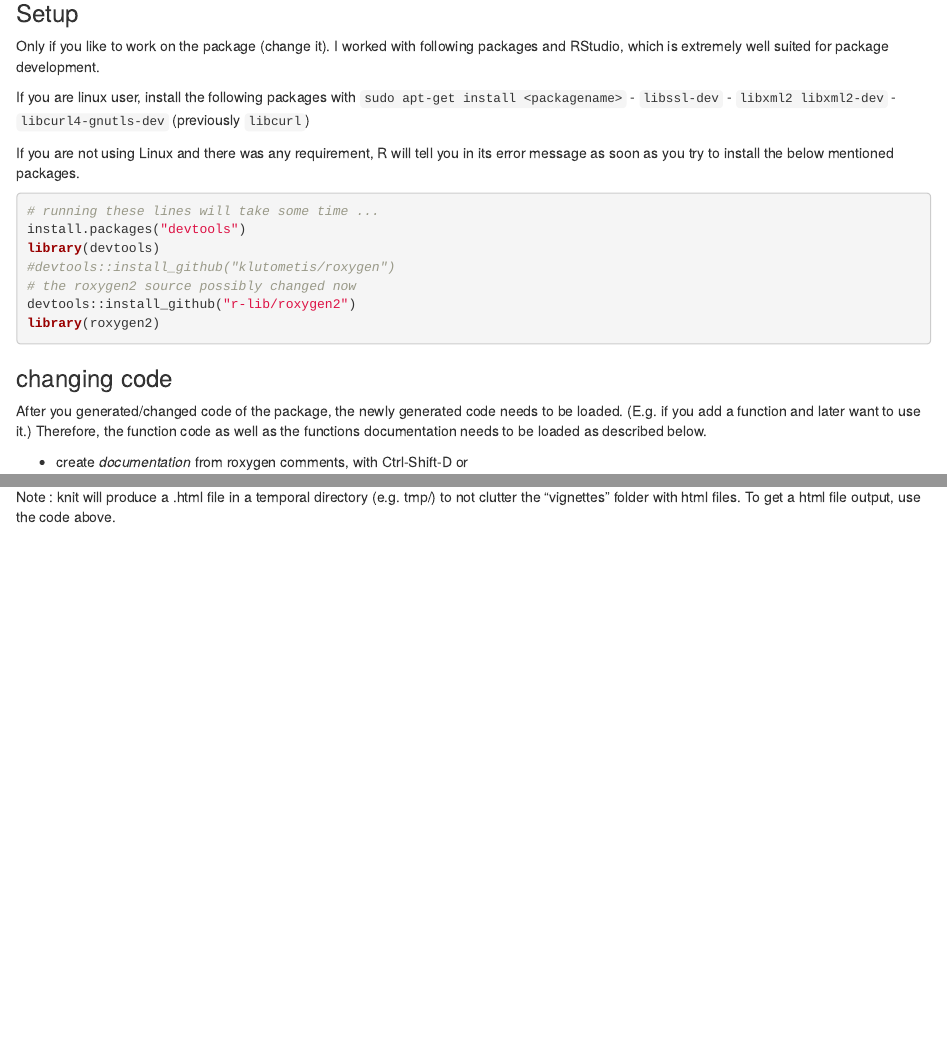
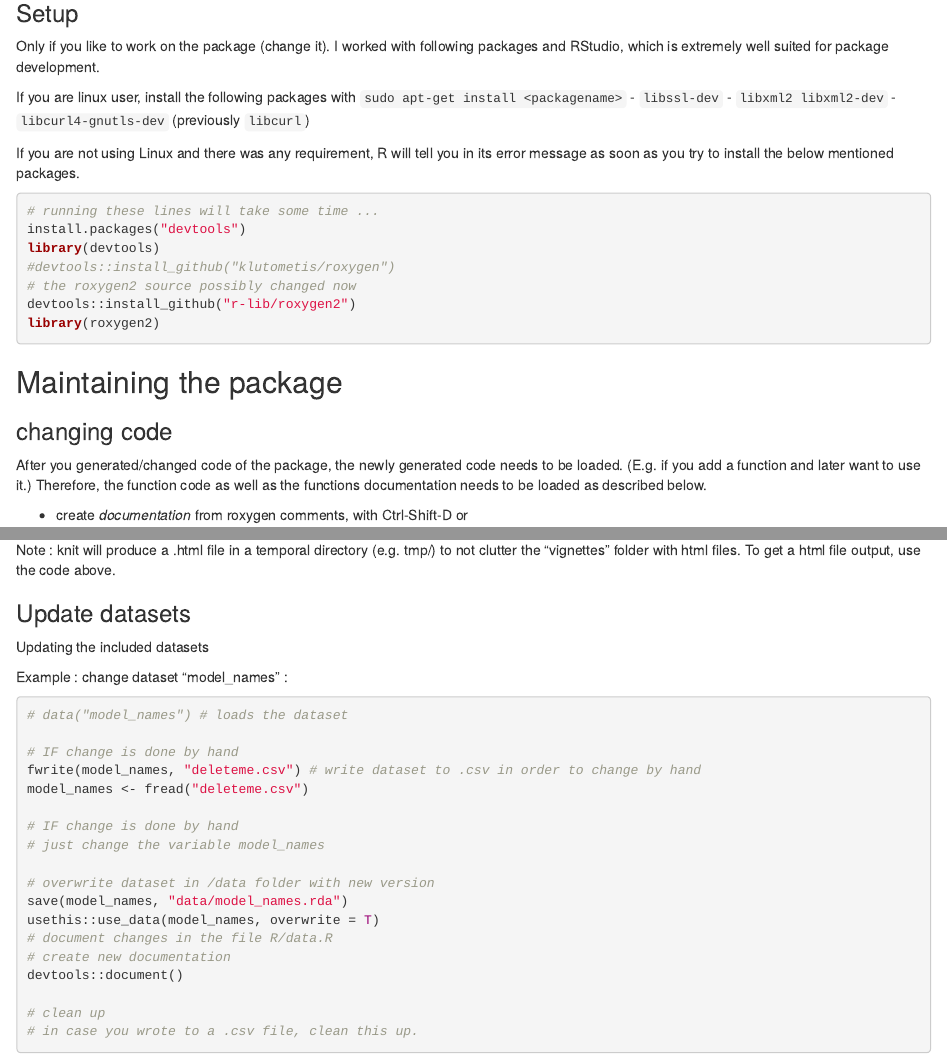
Before and after one commit to allanecology/BetaDivMultifun, an R Markdown document (vignettes/README_how-to-use-this-package.Rmd): the page in a window 1100 px wide, from 1140 px down, and a second part further down, joined at a grey line. Rendered offline with R 4.5, knitr and Pandoc, with nearby package versions.

Commit message:
updated dataset model_names and created documentation

````diff
--- a/vignettes/README_how-to-use-this-package.Rmd
+++ b/vignettes/README_how-to-use-this-package.Rmd
@@ -76,6 +76,8 @@ library(roxygen2)
 ```
 
 
+## Maintaining the package
+
 ### changing code
 After you generated/changed code of the package, the newly generated code needs to be loaded. (E.g. if you add a function and later want to use it.) Therefore, the function code as well as the functions documentation needs to be loaded as described below.
 
@@ -107,3 +109,29 @@ rmarkdown::render('vignettes/function_imputation.Rmd', output_format = "html_doc
 ```
 
 Note : knit will produce a .html file in a temporal directory (e.g. tmp/) to not clutter the "vignettes" folder with html files. To get a html file output, use the code above.
+
+
+### Update datasets
+Updating the included datasets
+
+Example : change dataset "model_names" :
+```{r, eval = F}
+# data("model_names") # loads the dataset
+
+# IF change is done by hand
+fwrite(model_names, "deleteme.csv") # write dataset to .csv in order to change by hand
+model_names <- fread("deleteme.csv")
+
+# IF change is done by hand
+# just change the variable model_names
+
+# overwrite dataset in /data folder with new version
+save(model_names, "data/model_names.rda")
+usethis::use_data(model_names, overwrite = T)
+# document changes in the file R/data.R
+# create new documentation
+devtools::document()
+
+# clean up
+# in case you wrote to a .csv file, clean this up.
+```
````
Also changed, not shown: R/data.R (added, +20 -0 lines), data/model_names.rda, vignettes/README_how-to-use-this-package.Rmd (4 more changed lines), 1 other file.
